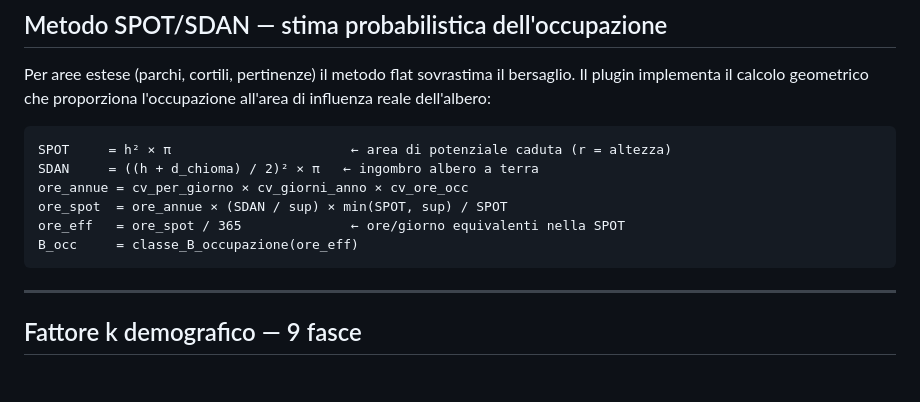
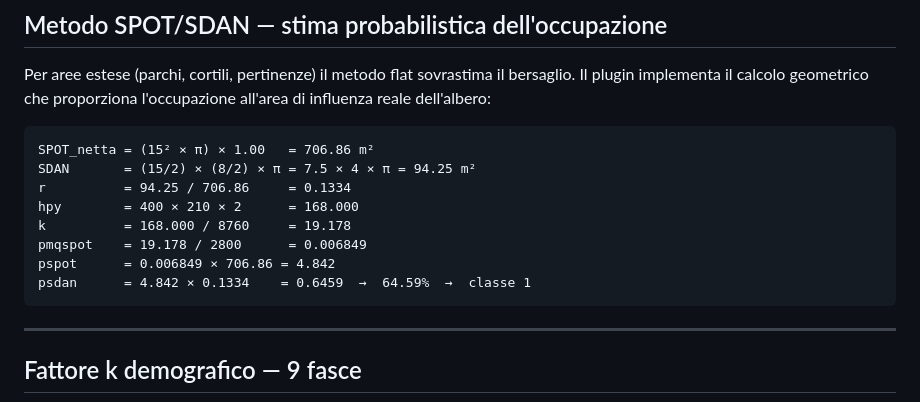
Before and after one commit to aliasatp/QgisTreeRisk, a Markdown page: README.md, the part around the change. Rendered like a GitHub page; blank space fills up the shorter version.

````diff
--- a/README.md
+++ b/README.md
@@ -73,12 +73,14 @@ Il layer `VRA_Arete_v4` (punti) e il layer `SPOT_*` (poligoni, raggio = altezza
 Per aree estese (parchi, cortili, pertinenze) il metodo flat sovrastima il bersaglio. Il plugin implementa il calcolo geometrico che proporziona l'occupazione all'area di influenza reale dell'albero:
 
 ```
-SPOT     = h² × π                       ← area di potenziale caduta (r = altezza)
-SDAN     = ((h + d_chioma) / 2)² × π   ← ingombro albero a terra
-ore_annue = cv_per_giorno × cv_giorni_anno × cv_ore_occ
-ore_spot  = ore_annue × (SDAN / sup) × min(SPOT, sup) / SPOT
-ore_eff   = ore_spot / 365              ← ore/giorno equivalenti nella SPOT
-B_occ     = classe_B_occupazione(ore_eff)
+SPOT_netta = (15² × π) × 1.00   = 706.86 m²
+SDAN       = (15/2) × (8/2) × π = 7.5 × 4 × π = 94.25 m²
+r          = 94.25 / 706.86     = 0.1334
+hpy        = 400 × 210 × 2      = 168.000
+k          = 168.000 / 8760     = 19.178
+pmqspot    = 19.178 / 2800      = 0.006849
+pspot      = 0.006849 × 706.86 = 4.842
+psdan      = 4.842 × 0.1334    = 0.6459  →  64.59%  →  classe 1
 ```
 
 ---
````
